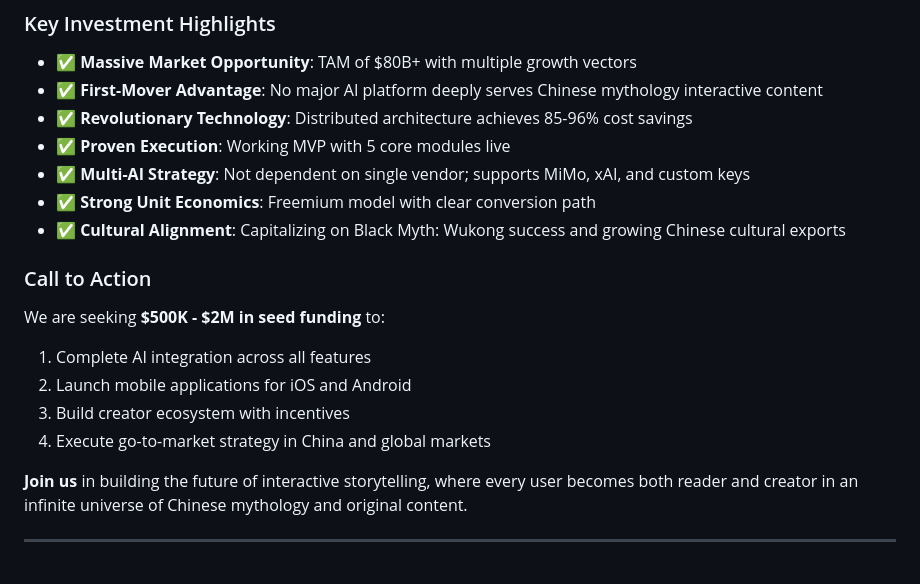
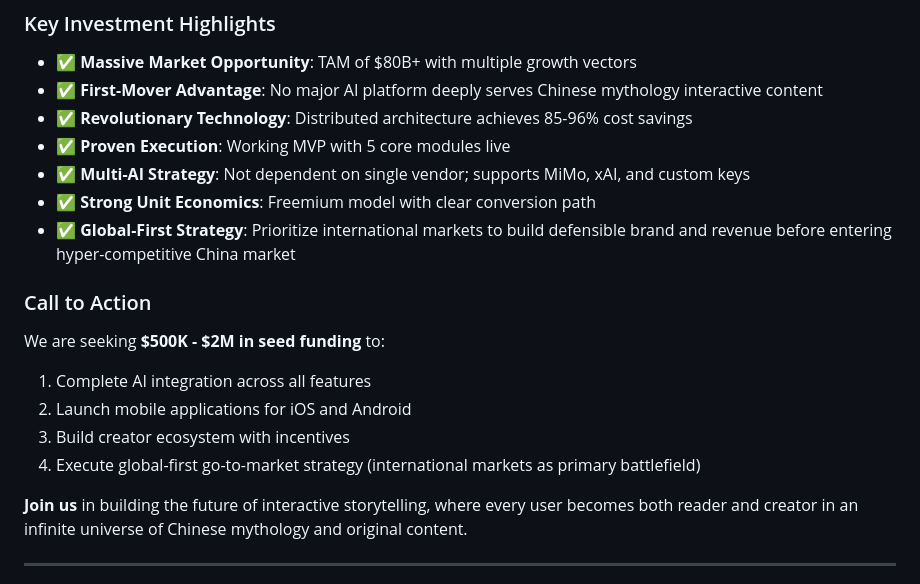
Before and after one commit to ticalzzt/zishijian, a Markdown page: docs/Zishijian_Investor_Whitepaper.md, the part around one of its changes. GitHub-like rendering.

```diff
--- a/docs/Zishijian_Investor_Whitepaper.md
+++ b/docs/Zishijian_Investor_Whitepaper.md
@@ -988,7 +993,7 @@ Zishijian (藏子世间) represents a compelling investment opportunity at the i
 - ✅ **Proven Execution**: Working MVP with 5 core modules live
 - ✅ **Multi-AI Strategy**: Not dependent on single vendor; supports MiMo, xAI, and custom keys
 - ✅ **Strong Unit Economics**: Freemium model with clear conversion path
-- ✅ **Cultural Alignment**: Capitalizing on Black Myth: Wukong success and growing Chinese cultural exports
+- ✅ **Global-First Strategy**: Prioritize international markets to build defensible brand and revenue before entering hyper-competitive China market
 
 ### Call to Action
 
@@ -997,7 +1002,7 @@ We are seeking **$500K - $2M in seed funding** to:
 1. Complete AI integration across all features
 2. Launch mobile applications for iOS and Android
 3. Build creator ecosystem with incentives
-4. Execute go-to-market strategy in China and global markets
+4. Execute global-first go-to-market strategy (international markets as primary battlefield)
 
 **Join us** in building the future of interactive storytelling, where every user becomes both reader and creator in an infinite universe of Chinese mythology and original content.
 
```
Also changed, not shown: other parts of docs/Zishijian_Investor_Whitepaper.md (+11 -6 lines).
